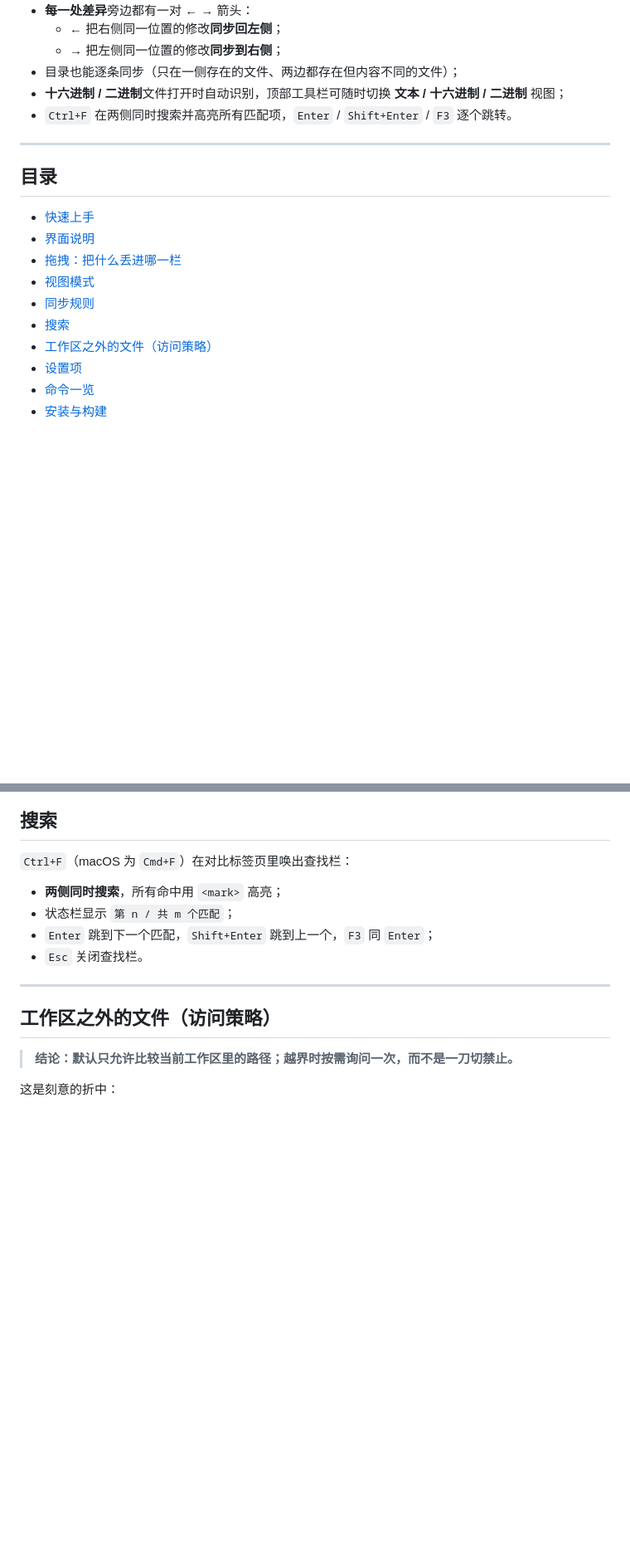
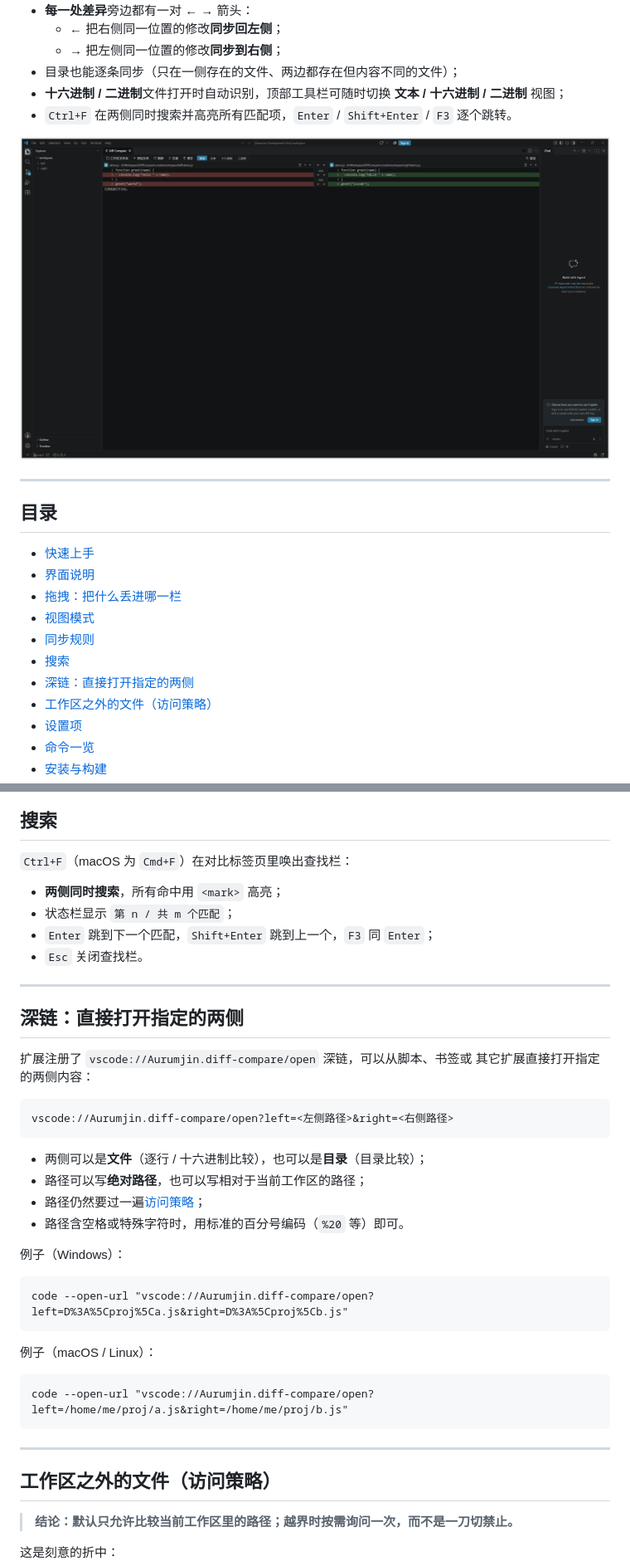
Before and after one commit to Aujin/diff-compare, a Markdown page: README.md, 2 parts joined by grey strips. Shown at 83% size. GitHub-like rendering; pictures changed too: docs/panel.png (added); blank space fills up the shorter version.

Commit message:
新增深链打开对比、面板截图与文档补充
- 注册 vscode://Aurumjin.diff-compare/open 深链，可直接指定左右两侧路径（相对路径按工作区解析）
- README 增加深链说明与对比面板截图
- CHANGELOG 记录 0.1.1
- 宿主端测试补充相对路径用例

````diff
--- a/README.md
+++ b/README.md
@@ -15,6 +15,8 @@
 - **十六进制 / 二进制**文件打开时自动识别，顶部工具栏可随时切换 **文本 / 十六进制 / 二进制** 视图；
 - `Ctrl+F` 在两侧同时搜索并高亮所有匹配项，`Enter` / `Shift+Enter` / `F3` 逐个跳转。
 
+![对比面板](docs/panel.png)
+
 ---
 
 ## 目录
@@ -25,6 +27,7 @@
 - [视图模式](#视图模式)
 - [同步规则](#同步规则)
 - [搜索](#搜索)
+- [深链：直接打开指定的两侧](#深链直接打开指定的两侧)
 - [工作区之外的文件（访问策略）](#工作区之外的文件访问策略)
 - [设置项](#设置项)
 - [命令一览](#命令一览)
@@ -158,6 +161,34 @@
 - 状态栏显示 `第 n / 共 m 个匹配`；
 - `Enter` 跳到下一个匹配，`Shift+Enter` 跳到上一个，`F3` 同 `Enter`；
 - `Esc` 关闭查找栏。
+
+---
+
+## 深链：直接打开指定的两侧
+
+扩展注册了 `vscode://Aurumjin.diff-compare/open` 深链，可以从脚本、书签或
+其它扩展直接打开指定的两侧内容：
+
+```
+vscode://Aurumjin.diff-compare/open?left=<左侧路径>&right=<右侧路径>
+```
+
+- 两侧可以是**文件**（逐行 / 十六进制比较），也可以是**目录**（目录比较）；
+- 路径可以写**绝对路径**，也可以写相对于当前工作区的路径；
+- 路径仍然要过一遍[访问策略](#工作区之外的文件访问策略)；
+- 路径含空格或特殊字符时，用标准的百分号编码（`%20` 等）即可。
+
+例子（Windows）：
+
+```
+code --open-url "vscode://Aurumjin.diff-compare/open?left=D%3A%5Cproj%5Ca.js&right=D%3A%5Cproj%5Cb.js"
+```
+
+例子（macOS / Linux）：
+
+```
+code --open-url "vscode://Aurumjin.diff-compare/open?left=/home/me/proj/a.js&right=/home/me/proj/b.js"
+```
 
 ---
 
````
Also changed, not shown: CHANGELOG.md (+2 -0 lines), 6 other files.
